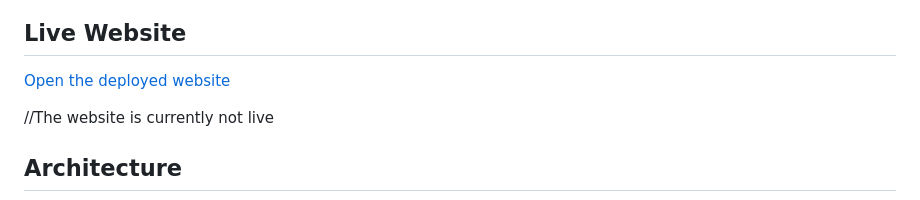
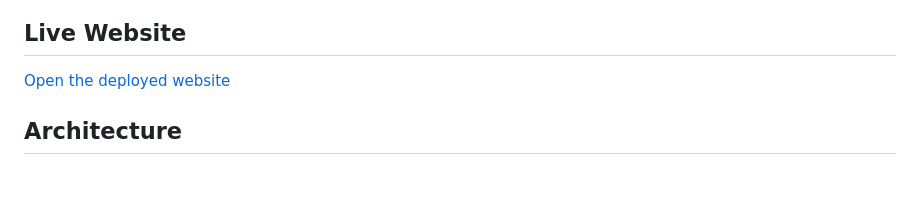
Before and after one commit to Tahir-Alakbarli/aws-static-website-hosting, a Markdown page: README.md, the part around the change. Rendered like a GitHub page; blank space fills up the shorter version.

```diff
--- a/README.md
+++ b/README.md
@@ -8,7 +8,6 @@ The project demonstrates secure origin access, HTTPS delivery, edge caching, cus
 
 [Open the deployed website](https://d3u56ueif7xbjv.cloudfront.net)
 
-//The website is currently not live
 
 
 ## Architecture
```
